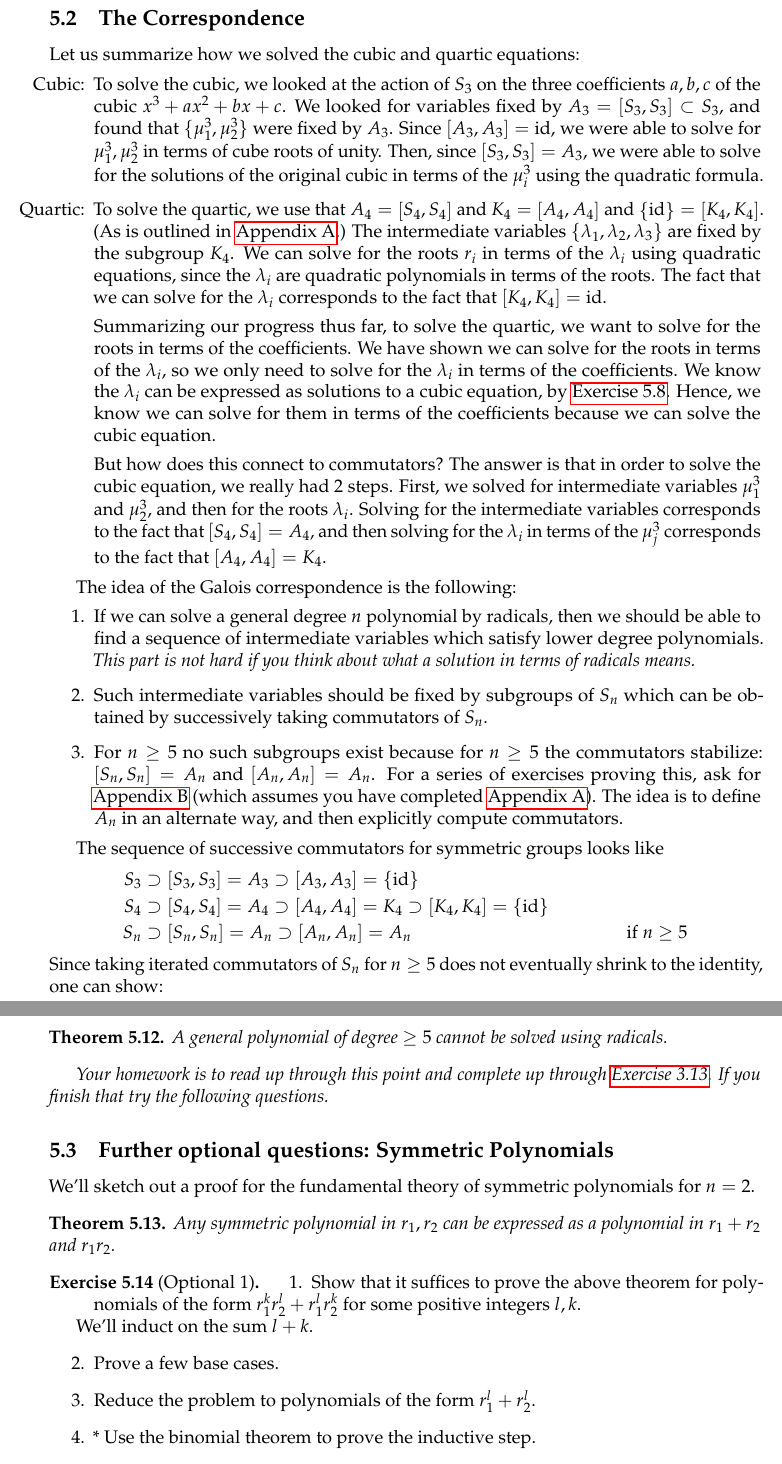
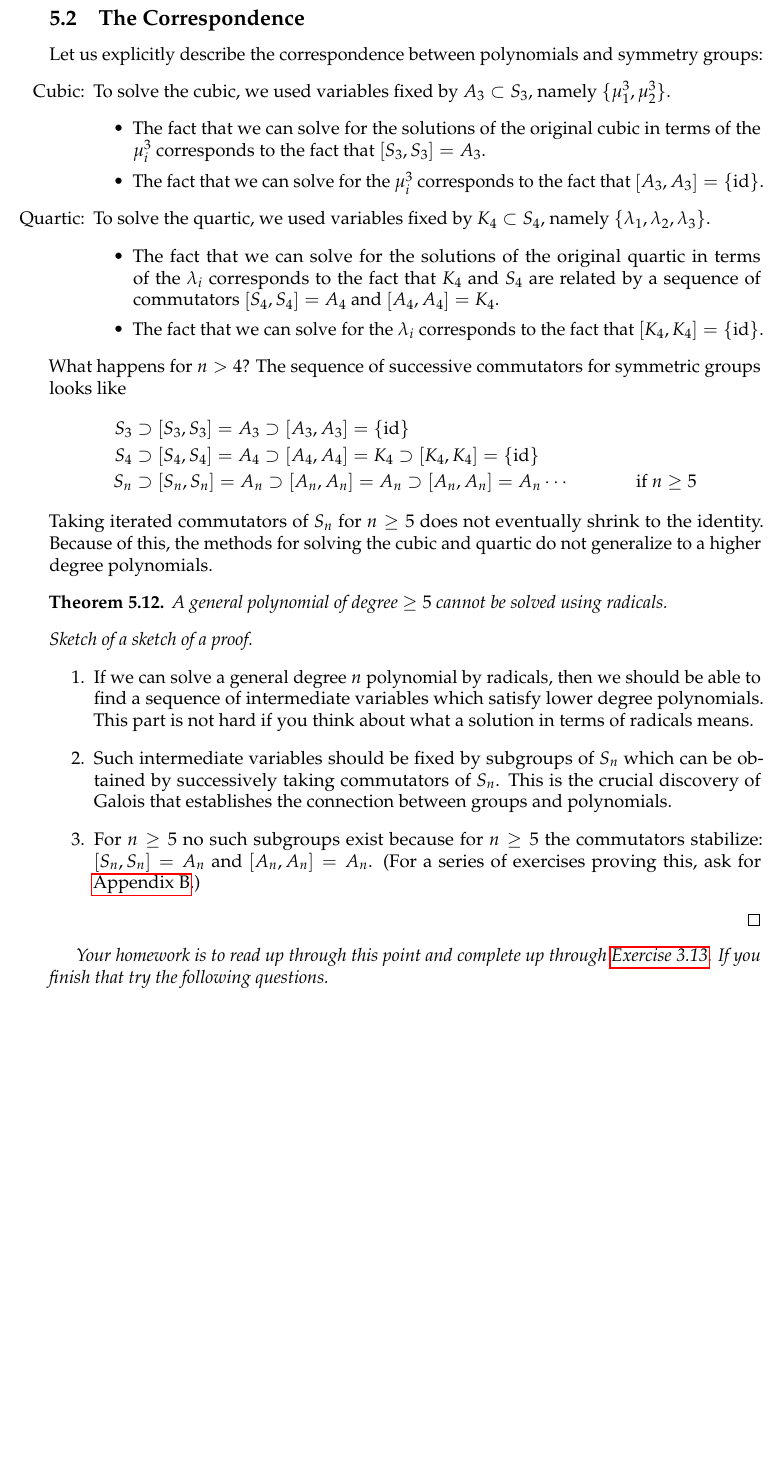
Before and after one commit to aaronlandesman/symmetries-and-polynomials, a LaTeX document (symmetries-and-polynomials-notes.tex): two parts of pages 13 and 14 of 18 before the commit and part of page 13 of 17 after it, the two joined at a grey line, cut so that both start at the same text, the shorter picture padded with empty space. Compiled offline with pdfLaTeX.

Commit message:
Major clean up of sections 2 and 5.

```diff
--- a/symmetries-and-polynomials-notes.tex
+++ b/symmetries-and-polynomials-notes.tex
@@ -877,62 +875,43 @@ Hopefully now you're convinced that there was some reason behind choosing these
 
 
 \subsection{The Correspondence}
-Let us summarize how we solved the cubic and quartic equations:
+Let us explicitly describe the correspondence between polynomials and symmetry groups:
 \begin{enumerate}
-	\item[Cubic:] To solve the cubic, we looked at the action of $S_3$ on the three coefficients $a,b,c$ of the cubic $x^3 + ax^2 + bx+c$.
-	      We looked for variables fixed by $A_3 = \left[ S_3, S_3 \right] \subset S_3$,
-	      and found that $\{\mu_1^3, \mu_2^3 \}$ were fixed by $A_3$.
-	      Since $\left[ A_3, A_3 \right]= \id$, we were able to solve for $\mu_1^3, \mu_2^3$ in terms of cube roots of unity.
-	      Then, since $\left[ S_3, S_3 \right]=A_3$,
-	      we were able to solve for the solutions of the original cubic in terms of the $\mu_i^3$ using the quadratic formula.
+	\item[Cubic:] To solve the cubic, we used variables fixed by $A_3 \subset S_3$, namely $\{\mu_1^3, \mu_2^3 \}$.
+	      \begin{itemize}
+					\item The fact that we can solve for the solutions of the original cubic in terms of the $\mu_i^3$ corresponds to the fact that $\left[ S_3, S_3 \right] = A_3$.
+					\item The fact that we can solve for the $\mu_i^3$ corresponds to the fact that $\left[ A_3, A_3 \right] = \{ \id \}$.
+	      \end{itemize}
 	\item[Quartic:]
-	      To solve the quartic, we use that $A_4 = \left[ S_4, S_4 \right]$ and $K_4 = \left[ A_4, A_4 \right]$ and
-	      $\left\{ \id \right\}= \left[ K_4, K_4 \right]$.
-	      (As is outlined in \autoref{appendix:commutators-s4}.)
-	      The intermediate variables $ \{\lambda_1, \lambda_2, \lambda_3 \}$ are fixed by the subgroup $K_4$.
-	      We can solve for the roots $r_i$ in terms of the $\lambda_i$
-	      using quadratic equations, since the $\lambda_i$ are quadratic polynomials in terms of the roots.
-	      The fact that we can solve for the $\lambda_i$ corresponds to the fact that $\left[ K_4, K_4 \right] = \id$.
-
-	      Summarizing our progress thus far, to solve the quartic, we want to solve for the roots in terms of the coefficients.
-	      We have shown we can solve for the roots in terms of the $\lambda_i$, so we only need to solve
-	      for the $\lambda_i$ in terms of the coefficients.
-	      We know the $\lambda_i$ can be expressed as solutions to a cubic equation, by \autoref{exercise:quartic-lambda}.
-	      Hence, we know we can solve for them in terms of the coefficients because we can solve the cubic equation.
-
-	      But how does this connect to commutators?
-	      The answer is that in order to solve the cubic equation, we really had $2$ steps.
-	      First, we solved for intermediate variables
-	      $\mu_1^3$ and $\mu_2^3$, and then for the roots $\lambda_i$.
-	      Solving for the intermediate variables corresponds to the fact that $\left[ S_4, S_4 \right] = A_4$,
-	      and then solving for the $\lambda_i$ in terms of the $\mu_j^3$ corresponds to the fact that
-	      $\left[ A_4, A_4 \right] = K_4$.
+		To solve the quartic, we used variables fixed by $K_4 \subset S_4$, namely $\{\lambda_1, \lambda_2, \lambda_3 \}$.
+	      \begin{itemize}
+		      \item The fact that we can solve for the solutions of the original quartic in terms of the $\lambda_i$ corresponds to the fact that $K_4$ and $S_4$ are related by a sequence of commutators $\left[ S_4, S_4 \right] = A_4$ and $\left[ A_4, A_4 \right] = K_4$.
+					\item The fact that we can solve for the $\lambda_i$ corresponds to the fact that $\left[ K_4, K_4 \right] = \{ \id \}$.
+	      \end{itemize}
 \end{enumerate}
-
-The idea of the Galois correspondence is the following:
-\begin{enumerate}
-	\item If we can solve a general degree $ n$ polynomial by radicals, then we should be able to find a sequence of intermediate variables which satisfy lower degree polynomials.
-	      \emph{This part is not hard if you think about what a solution in terms of radicals means.}
-	\item Such intermediate variables should be fixed by subgroups of $ S_n$ which can be obtained by successively taking commutators of $ S_n$.
-	      %\emph{This is Galois' great discovery.}
-	      %					[For those who of you who know what Galois theory is about, this is the Galois correspondence for the field extension of the function fields $ \mathbb{C}(a_0,a_1,\dots, a_{n-1}) \subseteq \mathbb{C}(r_0,r_1,\dots, r_{n-1})$ where the $ r_i$ are free variables and the $ a_i$ are the elementary symmetric polynomials in the $ r_i$.]
-	\item For $ n \ge 5$ no such subgroups exist because for $ n \ge 5$ the commutators stabilize: $[S_n, S_n] = A_n$ and $ [A_n, A_n] = A_n$. For a series of exercises proving this, ask for \autoref{appendix:alternating} (which assumes you have completed \autoref{appendix:commutators-s4}). The idea is to define $A_n$ in an alternate way, and then explicitly compute commutators.
-\end{enumerate}
-
-The sequence of successive commutators for symmetric groups looks like
+What happens for $n>4$? The sequence of successive commutators for symmetric groups looks like
 \begin{align*}
 	S_3 & \supset [S_3, S_3] = A_3 \supset [A_3, A_3] = \{ \id \}                          &                      \\
 	S_4 & \supset [S_4, S_4] = A_4 \supset [A_4, A_4] = K_4 \supset [K_4, K_4] = \{ \id \} &                      \\
-	S_n & \supset [S_n, S_n] = A_n \supset [A_n, A_n] = A_n                                & \text{ if } n \geq 5
+	S_n & \supset [S_n, S_n] = A_n \supset [A_n, A_n] = A_n \supset [A_n, A_n] = A_n \cdots                                & \text{ if } n \geq 5
 \end{align*}
-Since taking iterated commutators of $S_n$ for $n \geq 5$ does not eventually shrink to the identity,
-one can show:
+Taking iterated commutators of $S_n$ for $n \geq 5$ does not eventually shrink to the identity. Because of this, the methods for solving the cubic and quartic do not generalize to a higher degree polynomials.
 \begin{theorem}
 	A general polynomial of degree $ \ge 5$ cannot be solved using radicals.
 \end{theorem}
+\begin{proof}[Sketch of a sketch of a proof] $ $
+	\begin{enumerate}
+		\item If we can solve a general degree $ n$ polynomial by radicals, then we should be able to find a sequence of intermediate variables which satisfy lower degree polynomials. {This part is not hard if you think about what a solution in terms of radicals means.}
+		\item Such intermediate variables should be fixed by subgroups of $ S_n$ which can be obtained by successively taking commutators of $ S_n$. {This is the crucial discovery of Galois that establishes the connection between groups and polynomials.}
+		\item For $ n \ge 5$ no such subgroups exist because for $ n \ge 5$ the commutators stabilize: $[S_n, S_n] = A_n$ and $ [A_n, A_n] = A_n$.
+		(For a series of exercises proving this, ask for \autoref{appendix:alternating}.)
+	\end{enumerate}
+\end{proof}
+
 
 {\it Your homework is to read up through this point and complete up through \autoref{exercise:tetrahedron-rotations}. If you finish that try the following questions.}
 
+\iffalse
 \subsection{Further optional questions: Symmetric Polynomials}
 We'll sketch out a proof for the fundamental theory of symmetric polynomials for $ n=2$.
 \begin{theorem}
```
Also changed, not shown: symmetries-and-polynomials-notes.tex (36 more changed lines).
